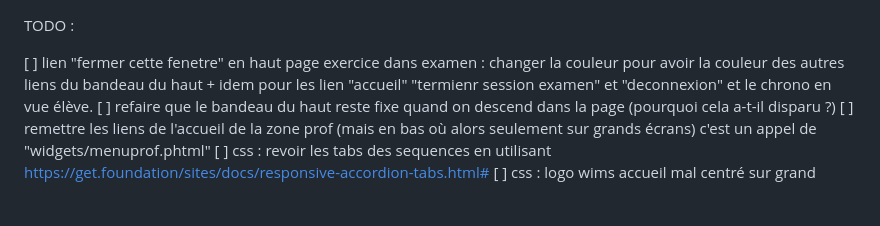
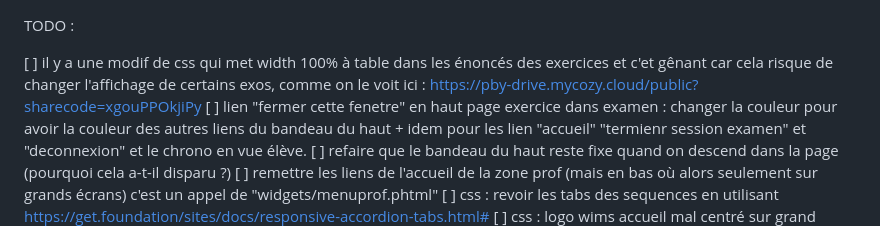
Before and after one commit to byache/Pion, a Markdown page: TODO.md, the part around the change. Rendered like a GitHub page; blank space fills up the shorter version.

Commit message:
Update TODO.md with CSS modification note

```diff
--- a/TODO.md
+++ b/TODO.md
@@ -1,5 +1,6 @@
 TODO :
 
+[ ] il y a une modif de css qui met width 100% à table dans les énoncés des exercices et c'et gênant car cela risque de changer l'affichage de certains exos, comme on le voit ici : [https://pby-drive.mycozy.cloud/public?sharecode=xgouPPOkjiPy](https://pby-drive.mycozy.cloud/public?sharecode=YuzPwatuCxcl)
 [ ] lien "fermer cette fenetre" en haut page exercice dans examen : changer la couleur pour avoir la couleur des autres liens du bandeau du haut + idem pour les lien "accueil" "termienr session examen" et "deconnexion" et le chrono en vue élève.
 [ ] refaire que le bandeau du haut reste fixe quand on descend dans la page (pourquoi cela a-t-il disparu ?)
 [ ] remettre les liens de l'accueil de la zone prof (mais en bas où alors seulement sur grands écrans) c'est un appel de "widgets/menuprof.phtml"
```
